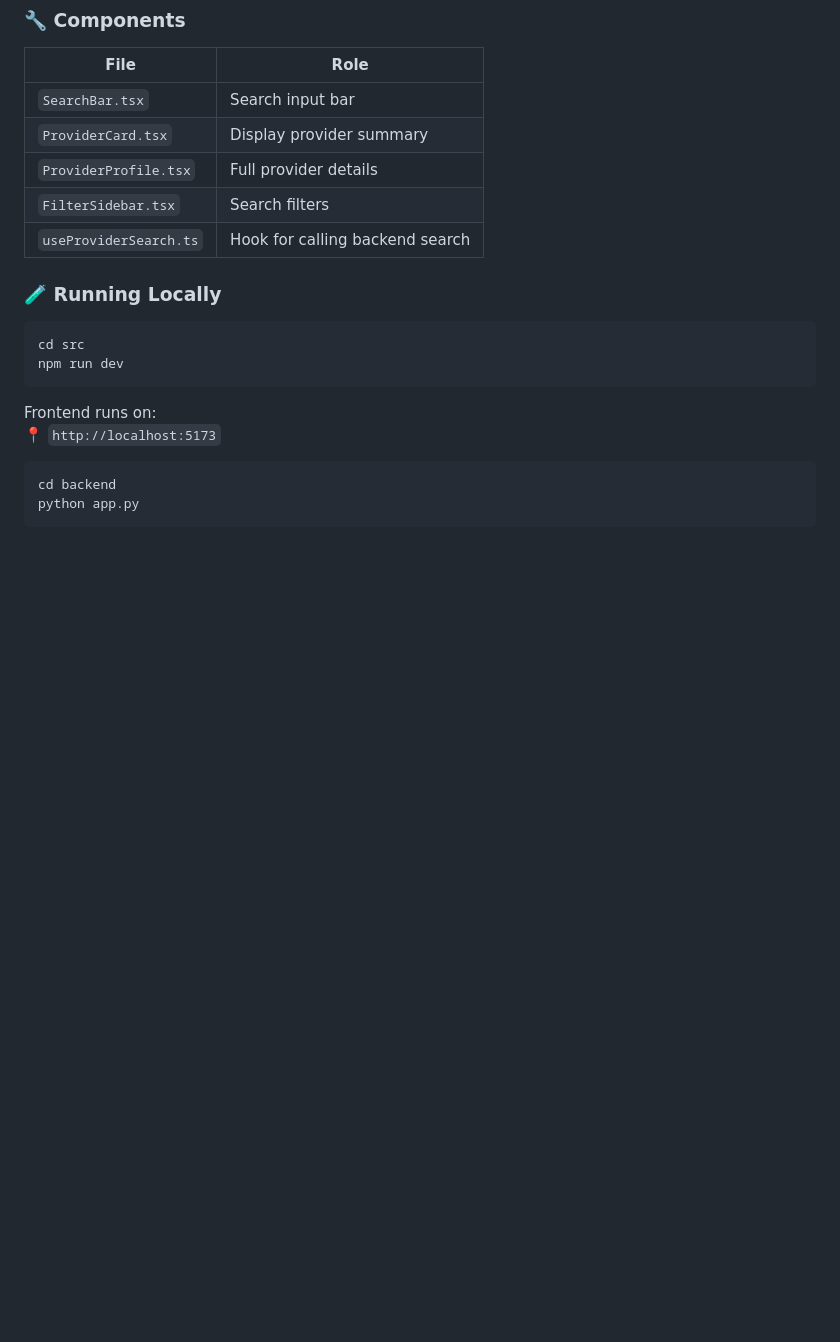
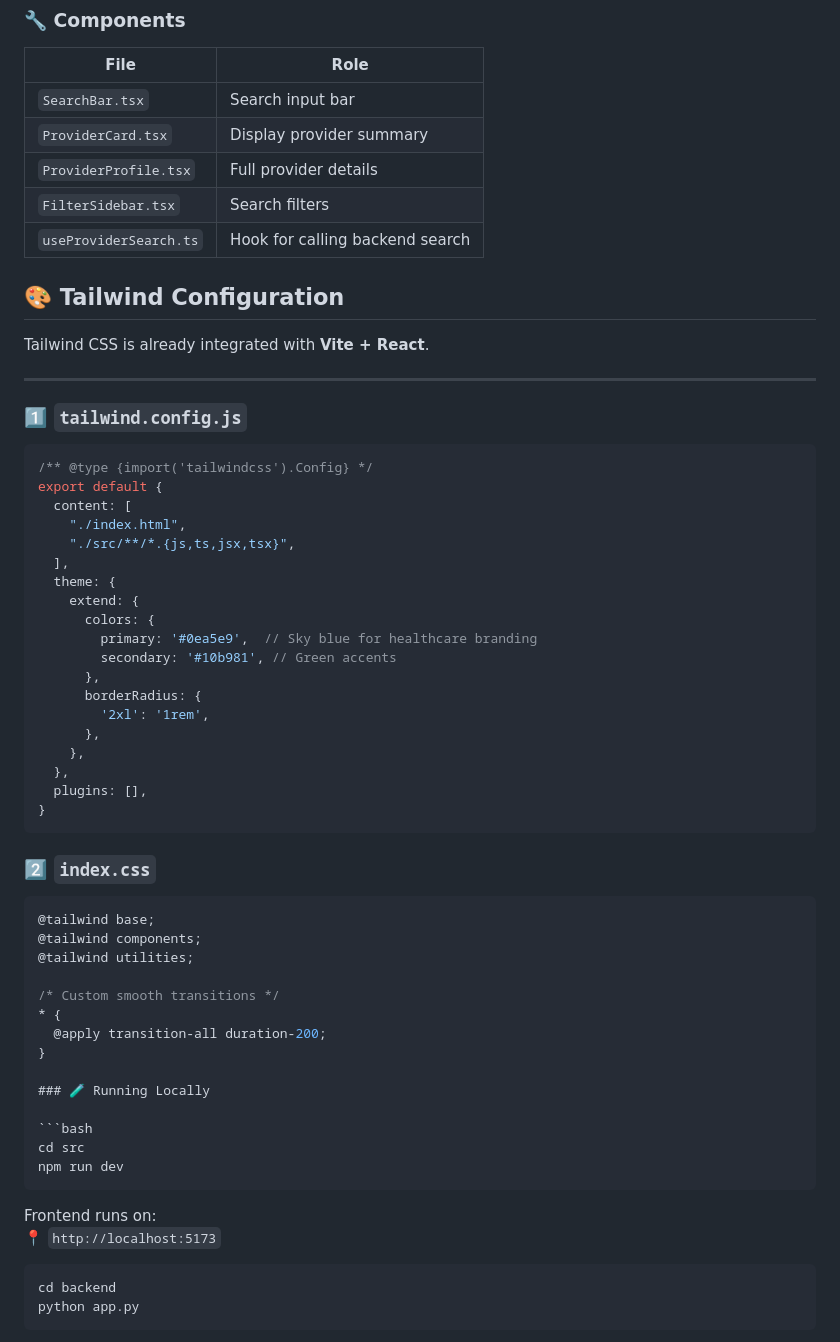
Before and after one commit to muthu-2005/Tree, a Markdown page: README.md, the part around the change. Rendered like a GitHub page; blank space fills up the shorter version.

````diff
--- a/README.md
+++ b/README.md
@@ -152,6 +152,49 @@ npm run dev
 | `FilterSidebar.tsx`         | Search filters                   |
 | `useProviderSearch.ts`      | Hook for calling backend search  |
 
+
+## 🎨 Tailwind Configuration
+
+Tailwind CSS is already integrated with **Vite + React**.
+
+---
+
+### 1️⃣ `tailwind.config.js`
+
+```js
+/** @type {import('tailwindcss').Config} */
+export default {
+  content: [
+    "./index.html",
+    "./src/**/*.{js,ts,jsx,tsx}",
+  ],
+  theme: {
+    extend: {
+      colors: {
+        primary: '#0ea5e9',  // Sky blue for healthcare branding
+        secondary: '#10b981', // Green accents
+      },
+      borderRadius: {
+        '2xl': '1rem',
+      },
+    },
+  },
+  plugins: [],
+}
+```
+
+### 2️⃣ `index.css`
+
+```css
+@tailwind base;
+@tailwind components;
+@tailwind utilities;
+
+/* Custom smooth transitions */
+* {
+  @apply transition-all duration-200;
+}
+
 ### 🧪 Running Locally
 
 ```bash
````
